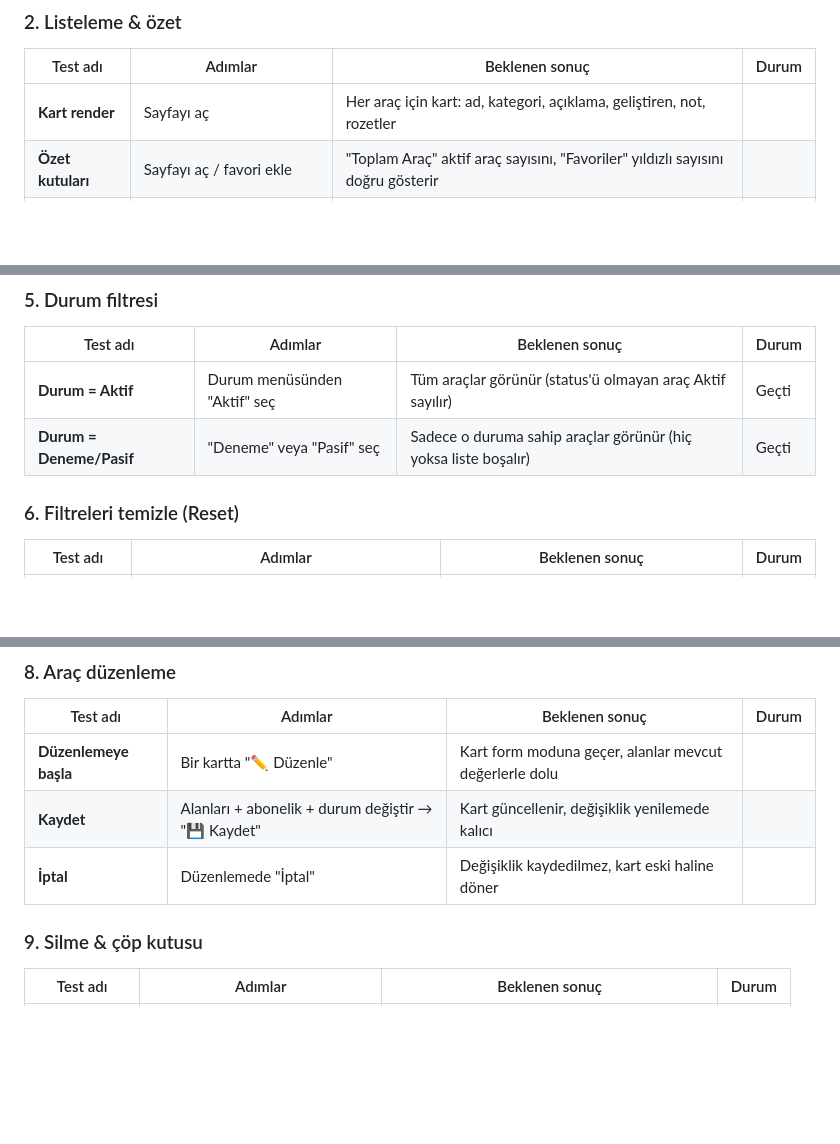
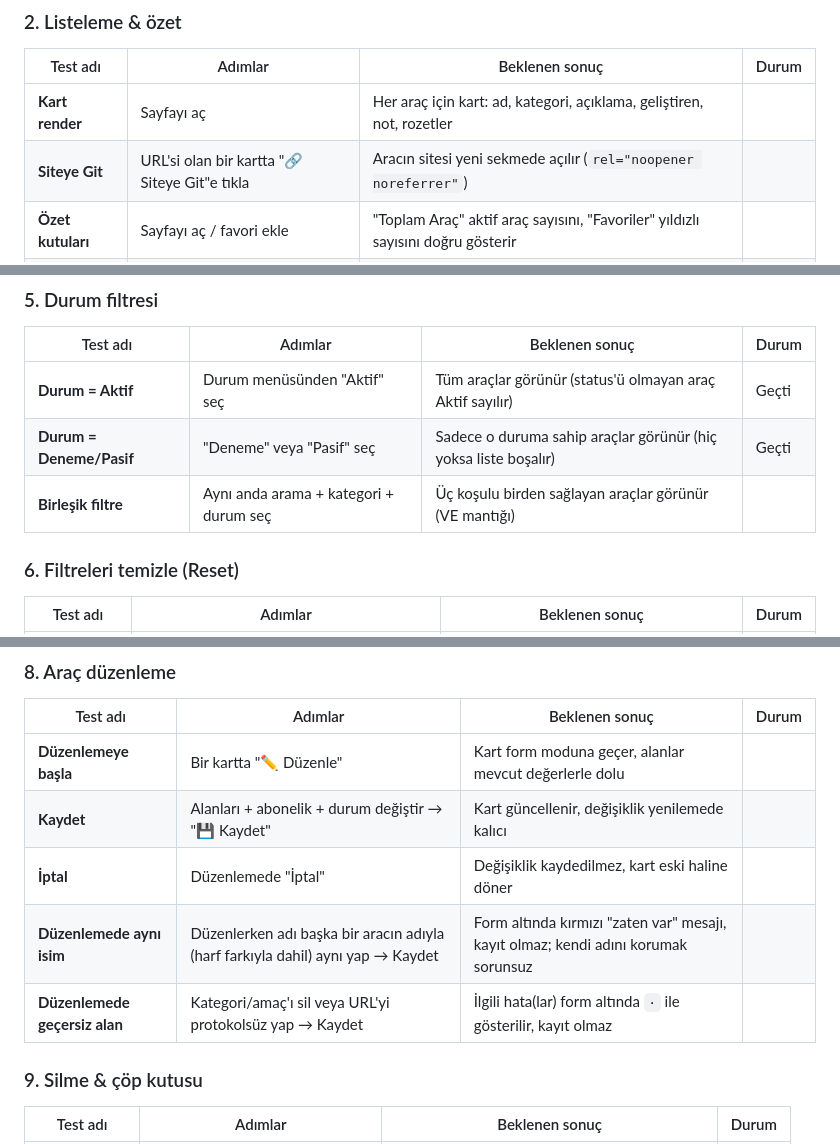
Before and after one commit to enesbilen12/enes-ai-tools-dashboard-week1, a Markdown page: TEST_CHECKLIST.md, 3 parts joined by grey strips. Drawn GitHub-style; blank space fills up the shorter version.

```diff
--- a/TEST_CHECKLIST.md
+++ b/TEST_CHECKLIST.md
@@ -21,6 +21,7 @@
 | Test adı | Adımlar | Beklenen sonuç | Durum |
 |----------|---------|----------------|-------|
 | **Kart render** | Sayfayı aç | Her araç için kart: ad, kategori, açıklama, geliştiren, not, rozetler | |
+| **Siteye Git** | URL'si olan bir kartta "🔗 Siteye Git"e tıkla | Aracın sitesi yeni sekmede açılır (`rel="noopener noreferrer"`) | |
 | **Özet kutuları** | Sayfayı aç / favori ekle | "Toplam Araç" aktif araç sayısını, "Favoriler" yıldızlı sayısını doğru gösterir | |
 | **Boş sonuç** | Hiçbir araca uymayan arama yaz | "Araç bulunamadı." mesajı görünür | |
 
@@ -44,6 +45,7 @@
 |----------|---------|----------------|-------|
 | **Durum = Aktif** | Durum menüsünden "Aktif" seç | Tüm araçlar görünür (status'ü olmayan araç Aktif sayılır) | Geçti |
 | **Durum = Deneme/Pasif** | "Deneme" veya "Pasif" seç | Sadece o duruma sahip araçlar görünür (hiç yoksa liste boşalır) | Geçti |
+| **Birleşik filtre** | Aynı anda arama + kategori + durum seç | Üç koşulu birden sağlayan araçlar görünür (VE mantığı) | |
 
 ### 6. Filtreleri temizle (Reset)
 
@@ -68,6 +70,8 @@
 | **Düzenlemeye başla** | Bir kartta "✏️ Düzenle" | Kart form moduna geçer, alanlar mevcut değerlerle dolu | |
 | **Kaydet** | Alanları + abonelik + durum değiştir → "💾 Kaydet" | Kart güncellenir, değişiklik yenilemede kalıcı | |
 | **İptal** | Düzenlemede "İptal" | Değişiklik kaydedilmez, kart eski haline döner | |
+| **Düzenlemede aynı isim** | Düzenlerken adı başka bir aracın adıyla (harf farkıyla dahil) aynı yap → Kaydet | Form altında kırmızı "zaten var" mesajı, kayıt olmaz; kendi adını korumak sorunsuz | |
+| **Düzenlemede geçersiz alan** | Kategori/amaç'ı sil veya URL'yi protokolsüz yap → Kaydet | İlgili hata(lar) form altında ` · ` ile gösterilir, kayıt olmaz | |
 
 ### 9. Silme & çöp kutusu
 
```
Also changed, not shown: README.md (+35 -12 lines).
